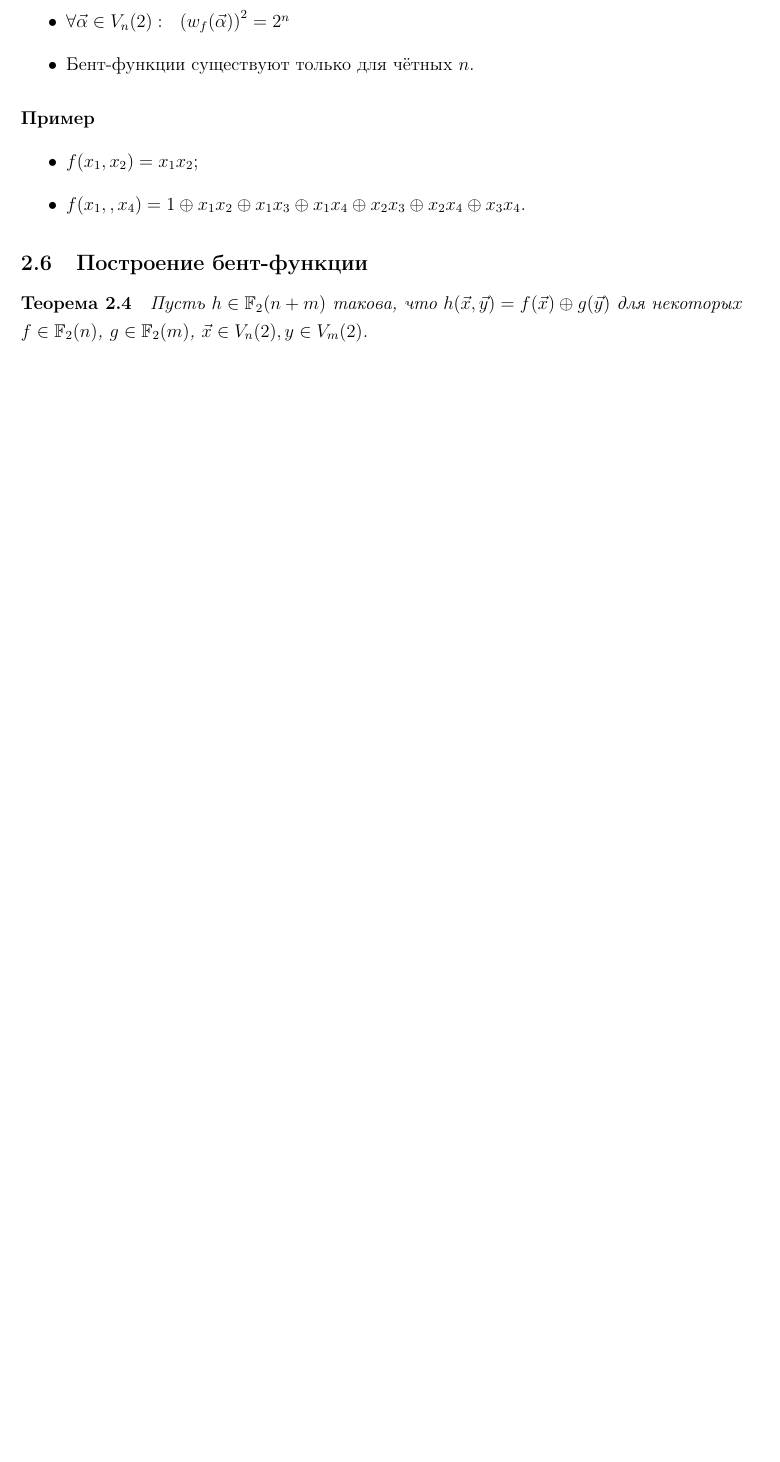
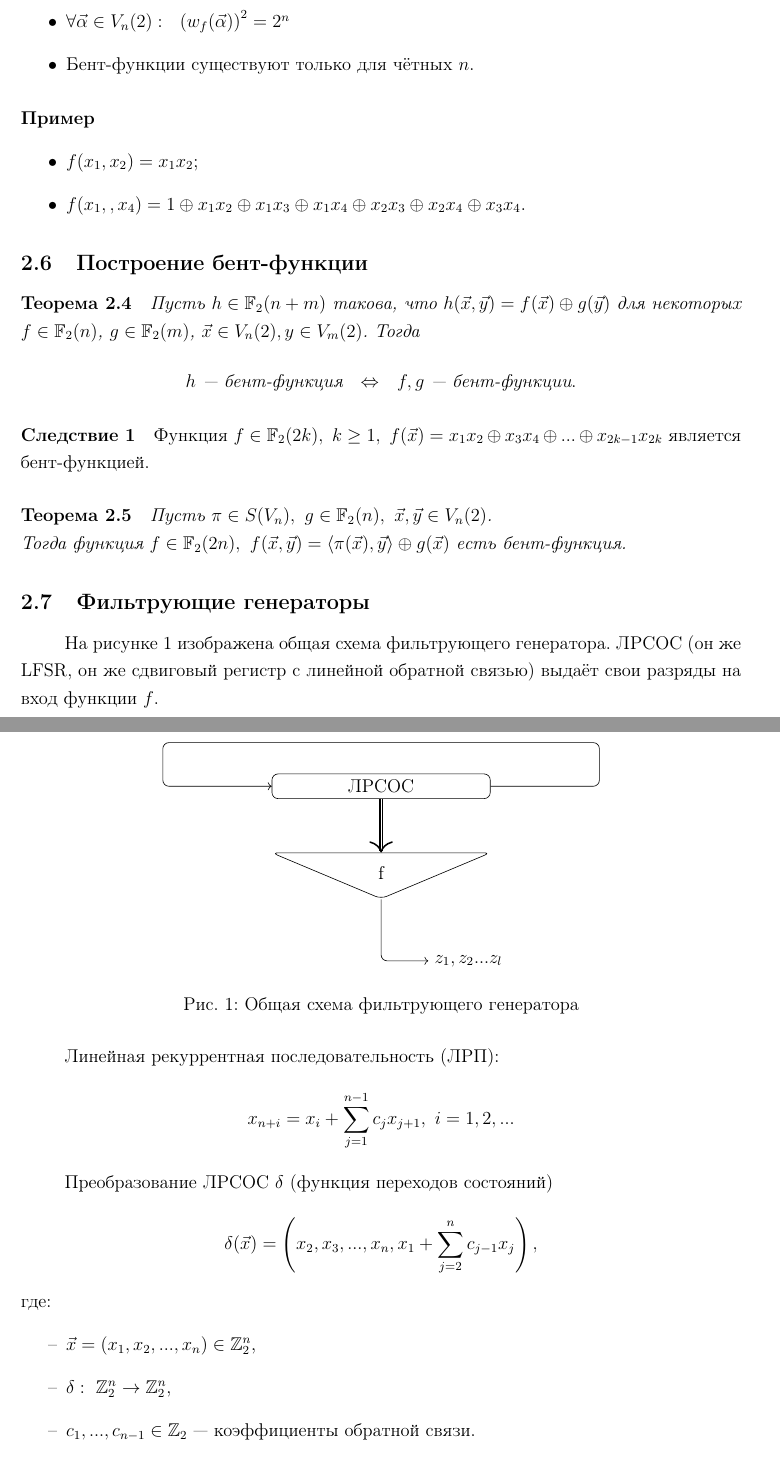
Before and after one commit to Fe-Ti/KMZI, a LaTeX document (lections-2.tex): part of page 15 of 34 before the commit and two parts of pages 15 and 16 of 36 after it, the two joined at a grey line, cut so that both start at the same text, the shorter picture padded with empty space. Compiled offline with pdfLaTeX.

Commit message:
Finished lection 2, unified \property with other macros

```diff
--- a/lections-2.tex
+++ b/lections-2.tex
@@ -24,6 +24,7 @@
 \usepackage{setspace}
 \usepackage{tikz}
 \usepackage{tikz-cd}
+\usetikzlibrary{shapes.geometric, positioning, arrows}
 \usepackage{ifthen} % provides \isempty test
 \usepackage{hyperref}
 
@@ -54,6 +55,7 @@
 \newcounter{theorem}
 \newcounter{definition}
 \newcounter{statement}
+\newcounter{property}
 \newcounter{corollary}
 \newcommand{\lection}[1]{\pagebreak\section*{#1}
 	\addtocounter{section}{1}
@@ -62,6 +64,7 @@
 	\setcounter{theorem}{0}
 	\setcounter{definition}{0}
 	\setcounter{statement}{0}
+	\setcounter{property}{0}
 %	\setcounter{corollary}{0}
 }
 
@@ -80,8 +83,7 @@
 
 \newcommand{\theorem}[2][]{\stepcounter{theorem}\setcounter{corollary}{0}\paragraph{Теорема \arabic{section}.\arabic{theorem}} \ifthenelse{\equal{#1}{}}{}{(#1)} {\itshape #2 }}
 
-\newcommand{\property}[1]{\textbf{#1}.
-}
+\newcommand{\property}[1]{\stepcounter{property}\paragraph{Свойство \arabic{section}.\arabic{property}}\textit{#1}}
 
 \newcommand{\angles}[1]{\langle #1 \rangle}
 \newcommand{\nonlinty}[1]{n_{#1}}
@@ -93,6 +95,7 @@
 \newcommand{\ind}[1]{\text{I}(#1)}
 \newcommand{\stack}[1]{\begin{matrix} #1 \end{matrix}}
 \newcommand{\partialfrac}[2]{\frac{\partial #1}{\partial #2}}
+\newcommand{\mx}[1]{\mathbf{#1}}
 
 \newcommand{\ZZ}{\mathbb{Z}}
 \newcommand{\RR}{\mathbb{R}}
@@ -701,4 +704,45 @@ $$
 	\end{itemize}
 
 	\subsection{Построение бент-функции}
-	\theorem{Пусть $h \in \FF_2 (n+m)$ такова, что $h(\vecx, \vecy) = f(\vecx) \xor g(\vecy)$ для некоторых $f \in \FF_2(n)$, $g \in \FF_2(m)$, $\vecx \in V_n(2), y \in V_m(2)$.}
+	\theorem{Пусть $h \in \FF_2 (n+m)$ такова, что $h(\vecx, \vecy) = f(\vecx) \xor g(\vecy)$ для некоторых $f \in \FF_2(n)$, $g \in \FF_2(m)$, $\vecx \in V_n(2), y \in V_m(2)$. Тогда$$
+	h \text{ --- бент-функция} ~~ \Leftrightarrow ~~ f,g \text{ --- бент-функции}.
+	$$
+	}
+	\corollary{Функция $f \in \FF_2 (2k),~ k \ge 1,~ f(\vecx) = x_1 x_2 \xor x_3 x_4 \xor ... \xor x_{2k-1} x_{2k}$ является бент-функцией.}
+
+	\theorem{Пусть $\pi \in S(V_n),~ g\in \FF_2 (n),~ \vecx,\vecy \in V_n(2)$.\\ Тогда функция $f \in \FF_2 (2n), ~ f(\vecx, \vecy) = \angles{\pi(\vecx), \vecy} \xor g(\vecx)$ есть бент-функция.
+	}
+
+	\subsection{Фильтрующие генераторы}
+	На рисунке \ref{fig:filtering_gen} изображена общая схема фильтрующего генератора. ЛРСОС (он же LFSR, он же сдвиговый регистр с линейной обратной связью) выдаёт свои разряды на вход функции $f$.
+	\begin{figure}
+		\centering
+		\begin{tikzpicture}
+		[node distance = 2cm, on grid]
+		\node[draw,rounded corners, minimum width=5cm,align=center] (lfsr) at (0, 0) {ЛРСОС};
+		\node[isosceles triangle,isosceles triangle stretches,shape border rotate=270, minimum width=5cm,draw,rounded corners,below of=lfsr] (f) {f};
+
+		\node[align=center,rounded corners,below of=f] (outsup) {~};
+		\node[align=center,rounded corners,right of=outsup] (out) {$z_1, z_2...z_l$};
+
+		\draw[rounded corners,->] (lfsr.east) -- (5,0) -- (5,1) -- (-5,1) -- (-5,0) -- (lfsr.west);
+		\draw[rounded corners,double=white, line width=1 pt,->] (lfsr.south) -- (f.north);
+		\draw[rounded corners,->] (f.south) -- (outsup.center) -- (out.west);
+		\end{tikzpicture}
+		\caption{Общая схема фильтрующего генератора}
+		\label{fig:filtering_gen}
+	\end{figure}
+
+	Линейная рекуррентная последовательность (ЛРП):
+	$$
+	x_{n+i} = x_i + \sum_{j=1}^{n-1} c_j x_{j+1}, ~i = 1,2,...
+	$$
+
+	Преобразование ЛРСОС $\delta$ (функция переходов состояний)
+	$$
+	\delta(\vecx) = \left( x_2, x_3, ..., x_n, x_1 + \sum_{j=2}^{n} c_{j-1} x_j \right),
+	$$ где: \begin{itemize}
+	\item[--] $\vecx = (x_1, x_2,...,x_n) \in \ZZ_2^n$,
+	\item[--] $\delta: ~ \ZZ_2^n \rightarrow \ZZ_2^n$,
+	\item[--] $c_1, ..., c_{n-1} \in \ZZ_2$ --- коэффициенты обратной связи.
+	\end{itemize}
@@ -704,0 +771 @@ $$
+	f(x_1,...,x_n) = b_0 + \sum_{r\in \{1,...,n\}} \sum_{1 \le i_1 < ... < i+r \le n} b_{i_1, ..., i_r} x_{i_1} ... x_{i_r}.
```
Also changed, not shown: lections-2.tex (39 more changed lines).
